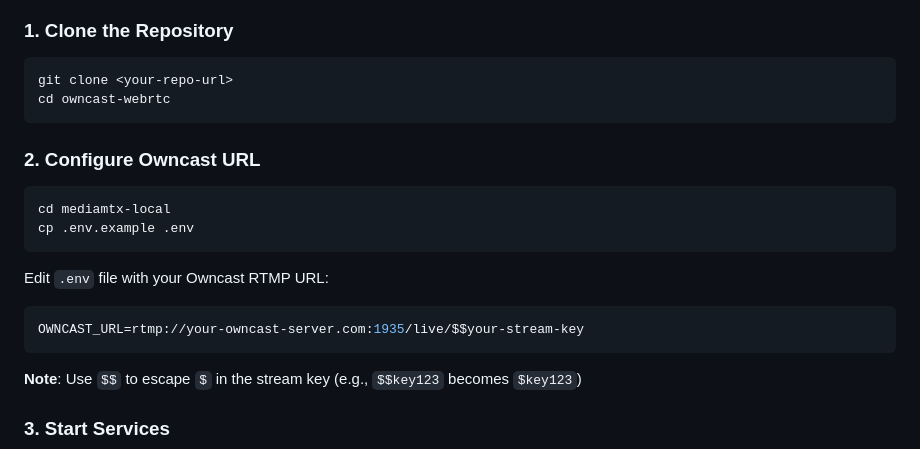
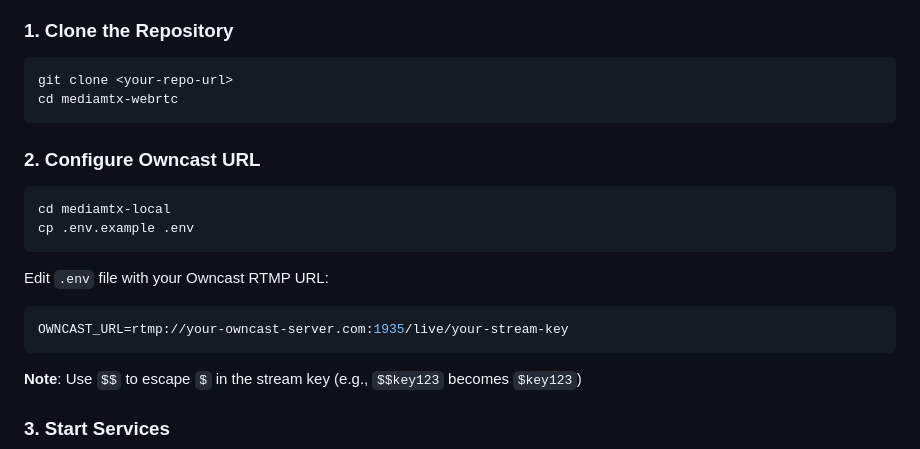
Before and after one commit to Nayeem0072/mediamtx-webrtc, a Markdown page: README.md, the part around the change printed below. Drawn GitHub-style.

````diff
--- a/README.md
+++ b/README.md
@@ -41,7 +41,7 @@ Owncast Server (receives RTMP stream)
 
 ```bash
 git clone <your-repo-url>
-cd owncast-webrtc
+cd mediamtx-webrtc
 ```
 
 ### 2. Configure Owncast URL
@@ -54,7 +54,7 @@ cp .env.example .env
 Edit `.env` file with your Owncast RTMP URL:
 
 ```bash
-OWNCAST_URL=rtmp://your-owncast-server.com:1935/live/$$your-stream-key
+OWNCAST_URL=rtmp://your-owncast-server.com:1935/live/your-stream-key
 ```
 
 **Note**: Use `$$` to escape `$` in the stream key (e.g., `$$key123` becomes `$key123`)
````
Also changed, not shown: other parts of README.md (+1 -1 lines).
